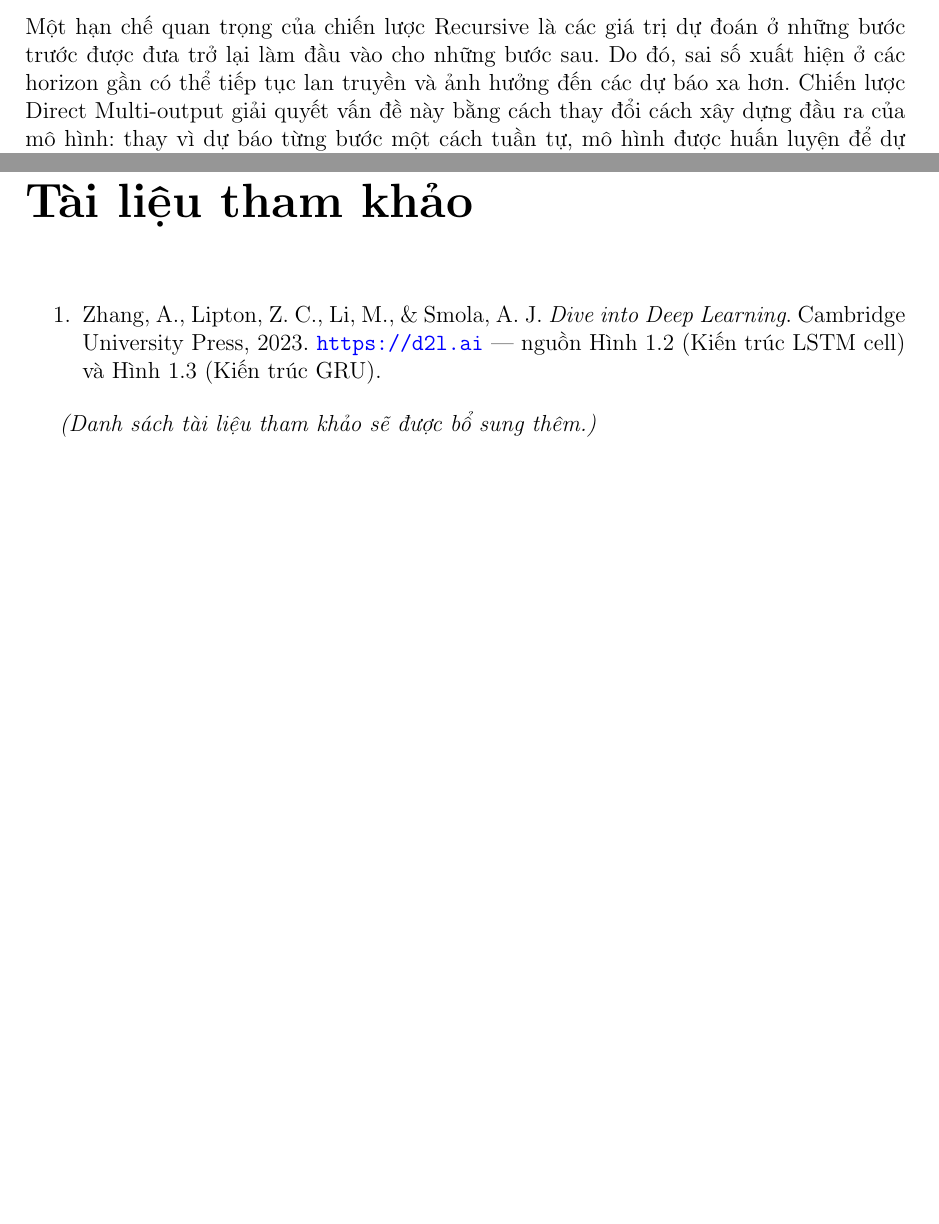
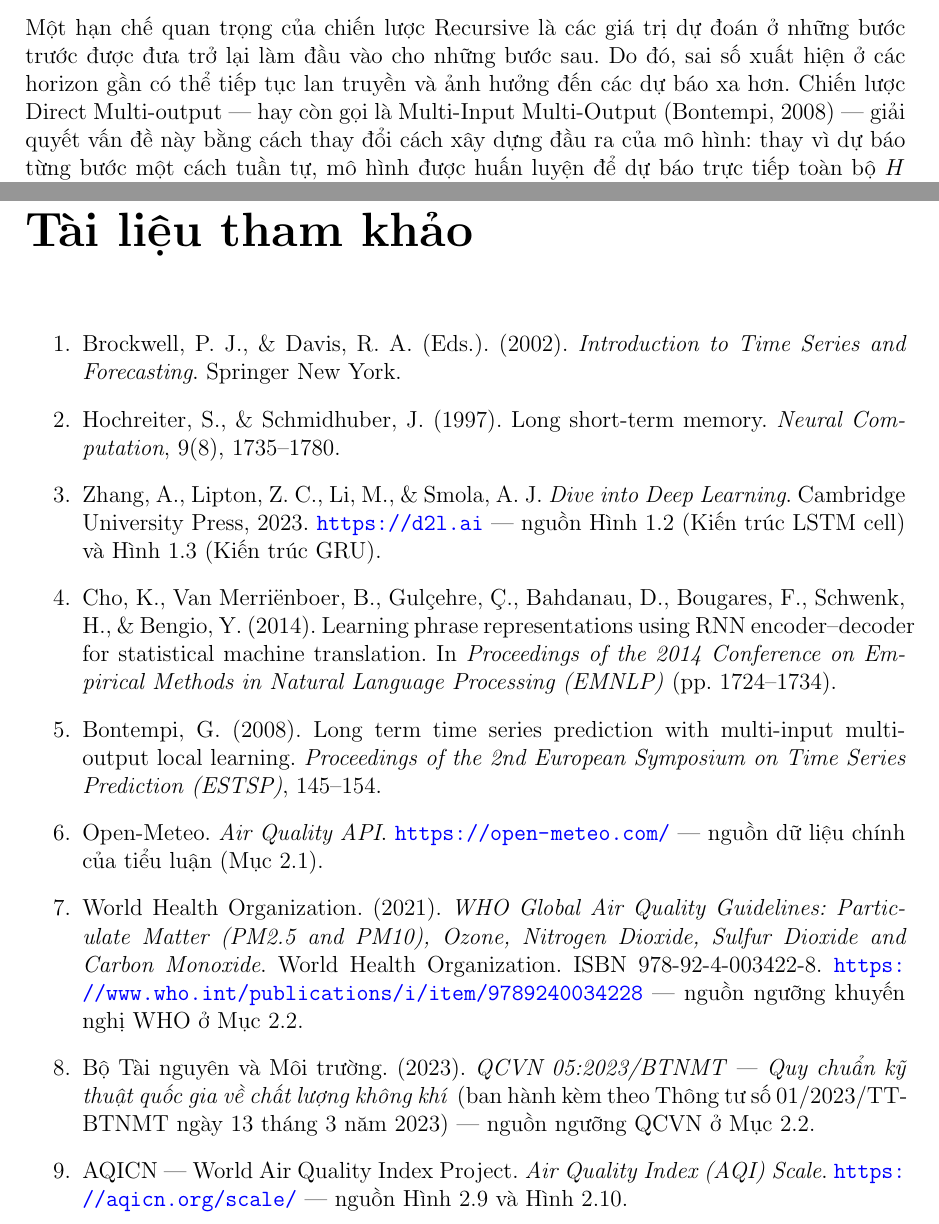
Before and after one commit to thiennguyen37-qn/PM2.5-GRU, a LaTeX document (report/bao_cao.tex): two parts of pages 13 and 31 of 31, joined at a grey line, cut so that both start at the same text, the shorter picture padded with empty space. Compiled offline with pdfLaTeX.

Commit message:
Bổ sung đầy đủ Tài liệu tham khảo, sửa QCVN 05:2013 -> 05:2023/BTNMT
- Thêm 8 tài liệu tham khảo mới (Brockwell & Davis 2002, Hochreiter &
  Schmidhuber 1997, Cho và cộng sự 2014, Bontempi 2008, Open-Meteo, WHO
  2021, BTNMT/QCVN 2023, AQICN) khớp với các trích dẫn đã có sẵn trong bài
- Thêm 2 trích dẫn trong bài còn thiếu: Brockwell & Davis (sliding window,
  Mục 1.1) và Bontempi (chiến lược Direct/MIMO, Mục 1.5)
- Sửa QCVN 05:2013/BTNMT -> QCVN 05:2023/BTNMT xuyên suốt báo cáo (quy
  chuẩn 2013 đã được thay thế; đã xác minh ngưỡng PM2.5 24h vẫn giữ
  nguyên 50 µg/m³ nên không cần tính lại số liệu)

Co-Authored-By: Claude Sonnet 5 <noreply@anthropic.com>

```diff
--- a/report/bao_cao.tex
+++ b/report/bao_cao.tex
@@ -346,7 +346,7 @@ Hình~\ref{fig:recursive} minh họa cơ chế recursive qua ba bước đầu t
 
 \subsection*{Direct Multi-output GRU}
 
-Một hạn chế quan trọng của chiến lược Recursive là các giá trị dự đoán ở những bước trước được đưa trở lại làm đầu vào cho những bước sau. Do đó, sai số xuất hiện ở các horizon gần có thể tiếp tục lan truyền và ảnh hưởng đến các dự báo xa hơn. Chiến lược Direct Multi-output giải quyết vấn đề này bằng cách thay đổi cách xây dựng đầu ra của mô hình: thay vì dự báo từng bước một cách tuần tự, mô hình được huấn luyện để dự báo trực tiếp toàn bộ $H$ bước tương lai trong một lần forward pass.
+Một hạn chế quan trọng của chiến lược Recursive là các giá trị dự đoán ở những bước trước được đưa trở lại làm đầu vào cho những bước sau. Do đó, sai số xuất hiện ở các horizon gần có thể tiếp tục lan truyền và ảnh hưởng đến các dự báo xa hơn. Chiến lược Direct Multi-output — hay còn gọi là Multi-Input Multi-Output (Bontempi, 2008) — giải quyết vấn đề này bằng cách thay đổi cách xây dựng đầu ra của mô hình: thay vì dự báo từng bước một cách tuần tự, mô hình được huấn luyện để dự báo trực tiếp toàn bộ $H$ bước tương lai trong một lần forward pass.
 
 Với một cửa sổ lịch sử có độ dài $w$ kết thúc tại thời điểm $t$,
 
@@ -864,9 +864,15 @@ Tương ứng với từng hạn chế trên, hướng phát triển tiếp theo
 \addcontentsline{toc}{chapter}{Tài liệu tham khảo}
 
 \begin{enumerate}
+    \item Brockwell, P. J., \& Davis, R. A. (Eds.). (2002). \textit{Introduction to Time Series and Forecasting}. Springer New York.
+    \item Hochreiter, S., \& Schmidhuber, J. (1997). Long short-term memory. \textit{Neural Computation}, 9(8), 1735–1780.
     \item Zhang, A., Lipton, Z. C., Li, M., \& Smola, A. J. \textit{Dive into Deep Learning}. Cambridge University Press, 2023. \url{https://d2l.ai} — nguồn Hình~\ref{fig:lstm} (Kiến trúc LSTM cell) và Hình~\ref{fig:gru} (Kiến trúc GRU).
+    \item Cho, K., Van Merriënboer, B., Gulçehre, Ç., Bahdanau, D., Bougares, F., Schwenk, H., \& Bengio, Y. (2014). Learning phrase representations using RNN encoder–decoder for statistical machine translation. In \textit{Proceedings of the 2014 Conference on Empirical Methods in Natural Language Processing (EMNLP)} (pp. 1724–1734).
+    \item Bontempi, G. (2008). Long term time series prediction with multi-input multi-output local learning. \textit{Proceedings of the 2nd European Symposium on Time Series Prediction (ESTSP)}, 145–154.
+    \item Open-Meteo. \textit{Air Quality API}. \url{https://open-meteo.com/} — nguồn dữ liệu chính của tiểu luận (Mục~2.1).
+    \item World Health Organization. (2021). \textit{WHO Global Air Quality Guidelines: Particulate Matter (PM2.5 and PM10), Ozone, Nitrogen Dioxide, Sulfur Dioxide and Carbon Monoxide}. World Health Organization. ISBN 978-92-4-003422-8. \url{https://www.who.int/publications/i/item/9789240034228} — nguồn ngưỡng khuyến nghị WHO ở Mục~2.2.
+    \item Bộ Tài nguyên và Môi trường. (2023). \textit{QCVN 05:2023/BTNMT — Quy chuẩn kỹ thuật quốc gia về chất lượng không khí} (ban hành kèm theo Thông tư số 01/2023/TT-BTNMT ngày 13 tháng 3 năm 2023) — nguồn ngưỡng QCVN ở Mục~2.2.
+    \item AQICN — World Air Quality Index Project. \textit{Air Quality Index (AQI) Scale}. \url{https://aqicn.org/scale/} — nguồn Hình~\ref{fig:aqiscale} và Hình~\ref{fig:aqiconversion}.
 \end{enumerate}
 
-\textit{(Danh sách tài liệu tham khảo sẽ được bổ sung thêm.)}
-
 \end{document}
```
Also changed, not shown: report/bao_cao.pdf, report/bao_cao.tex (4 more changed lines).
